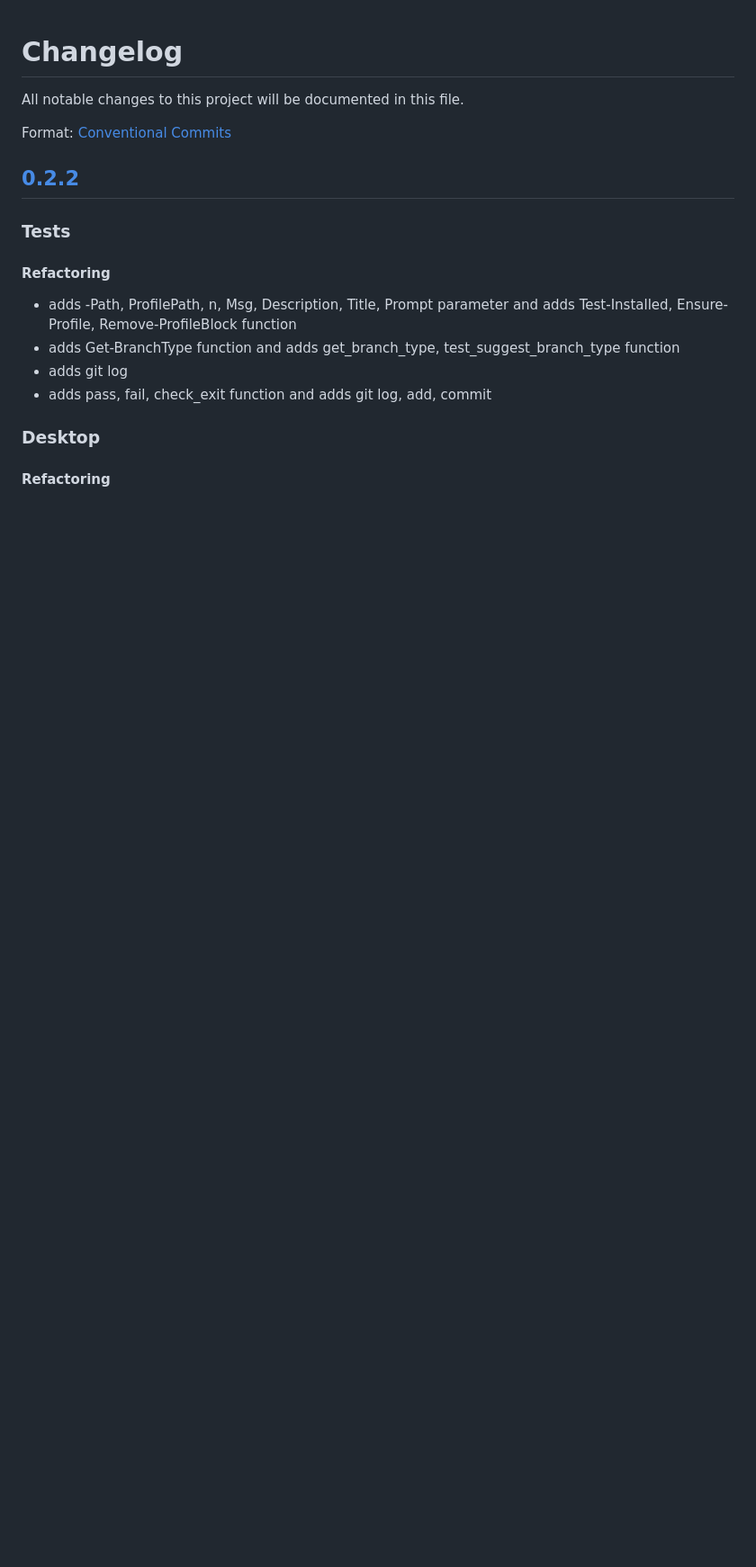
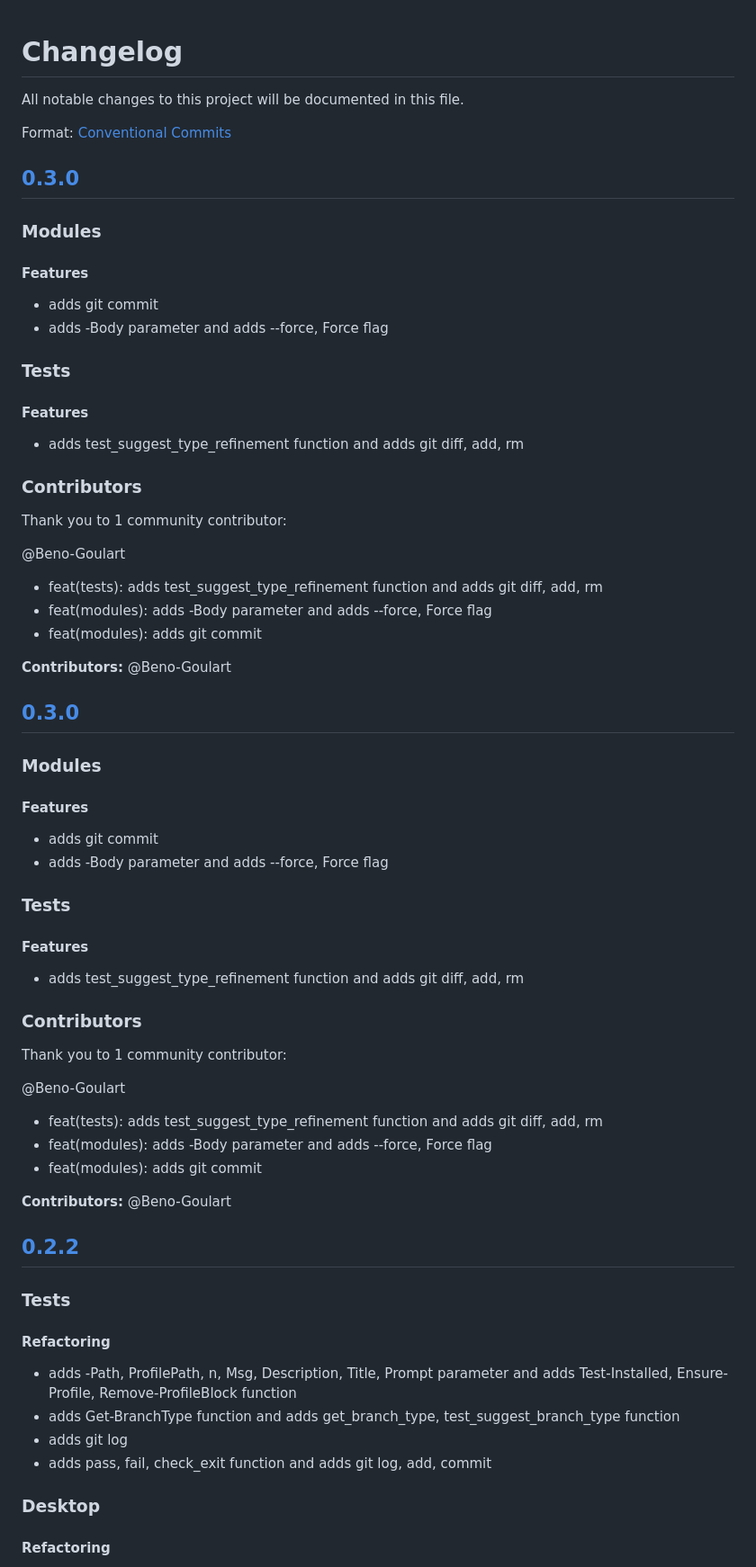
Before and after one commit to Beno-Goulart/GitWhisper, a Markdown page: CHANGELOG.md, the part around the change. Shown at 90% size. GitHub-like rendering; blank space fills up the shorter version.

Commit message:
chore(release): v0.3.0
### Modules

#### Features

- adds git commit
- adds -Body parameter and adds --force, Force flag

### Tests

#### Features

- adds test_suggest_type_refinement function and adds git diff, add, rm

### Contributors

Thank you to 1 community contributor:

@Beno-Goulart
- feat(tests): adds test_suggest_type_refinement function and adds git diff, add, rm
- feat(modules): adds -Body parameter and adds --force, Force flag
- feat(modules): adds git commit

**Contributors:** @Beno-Goulart

```diff
--- a/CHANGELOG.md
+++ b/CHANGELOG.md
@@ -3,6 +3,62 @@
 All notable changes to this project will be documented in this file.
 
 Format: [Conventional Commits](https://www.conventionalcommits.org/en/v1.0.0/)
+## [0.3.0](2026-08-02)
+
+### Modules
+
+#### Features
+
+- adds git commit
+- adds -Body parameter and adds --force, Force flag
+
+
+### Tests
+
+#### Features
+
+- adds test_suggest_type_refinement function and adds git diff, add, rm
+
+
+### Contributors
+
+Thank you to 1 community contributor:
+
+@Beno-Goulart
+- feat(tests): adds test_suggest_type_refinement function and adds git diff, add, rm
+- feat(modules): adds -Body parameter and adds --force, Force flag
+- feat(modules): adds git commit
+
+**Contributors:** @Beno-Goulart
+
+## [0.3.0](2026-08-02)
+
+### Modules
+
+#### Features
+
+- adds git commit
+- adds -Body parameter and adds --force, Force flag
+
+
+### Tests
+
+#### Features
+
+- adds test_suggest_type_refinement function and adds git diff, add, rm
+
+
+### Contributors
+
+Thank you to 1 community contributor:
+
+@Beno-Goulart
+- feat(tests): adds test_suggest_type_refinement function and adds git diff, add, rm
+- feat(modules): adds -Body parameter and adds --force, Force flag
+- feat(modules): adds git commit
+
+**Contributors:** @Beno-Goulart
+
 ## [0.2.2](2026-08-02)
 
 ### Tests
```
